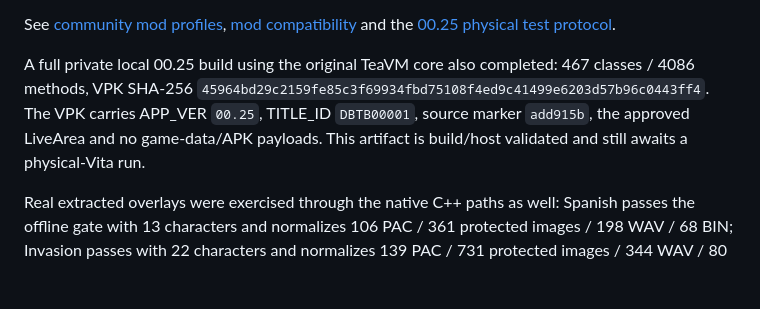
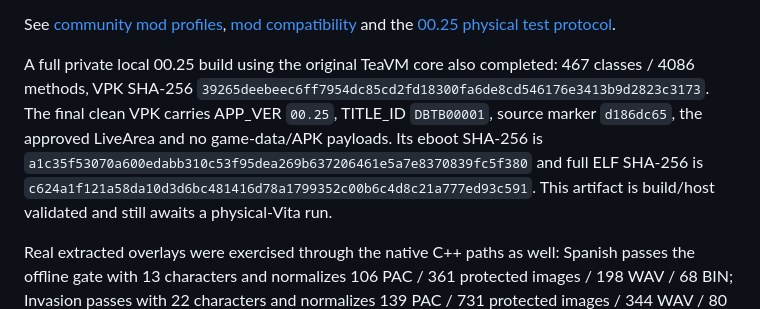
Before and after one commit to VegettoSan/Drag-n-Ball-Tap-Battle-PS-Vita, a Markdown page: docs/CURRENT_STATUS.md, the part around the change. GitHub-like rendering; blank space fills up the shorter version.

Commit message:
Correct 00.25 status to final clean build identity

```diff
--- a/docs/CURRENT_STATUS.md
+++ b/docs/CURRENT_STATUS.md
@@ -33,9 +33,11 @@ and the [00.25 physical test protocol](TEST_VITA_00_25.md).
 
 A full private local 00.25 build using the original TeaVM core also completed:
 467 classes / 4086 methods, VPK SHA-256
-`45964bd29c2159fe85c3f69934fbd75108f4ed9c41499e6203d57b96c0443ff4`.
-The VPK carries APP_VER `00.25`, TITLE_ID `DBTB00001`, source marker
-`add915b`, the approved LiveArea and no game-data/APK payloads. This artifact
+`39265deebeec6ff7954dc85cd2fd18300fa6de8cd546176e3413b9d2823c3173`.
+The final clean VPK carries APP_VER `00.25`, TITLE_ID `DBTB00001`, source marker
+`d186dc65`, the approved LiveArea and no game-data/APK payloads. Its eboot
+SHA-256 is `a1c35f53070a600edabb310c53f95dea269b637206461e5a7e8370839fc5f380`
+and full ELF SHA-256 is `c624a1f121a58da10d3d6bc481416d78a1799352c00b6c4d8c21a777ed93c591`. This artifact
 is build/host validated and still awaits a physical-Vita run.
 
 Real extracted overlays were exercised through the native C++ paths as well:
```
